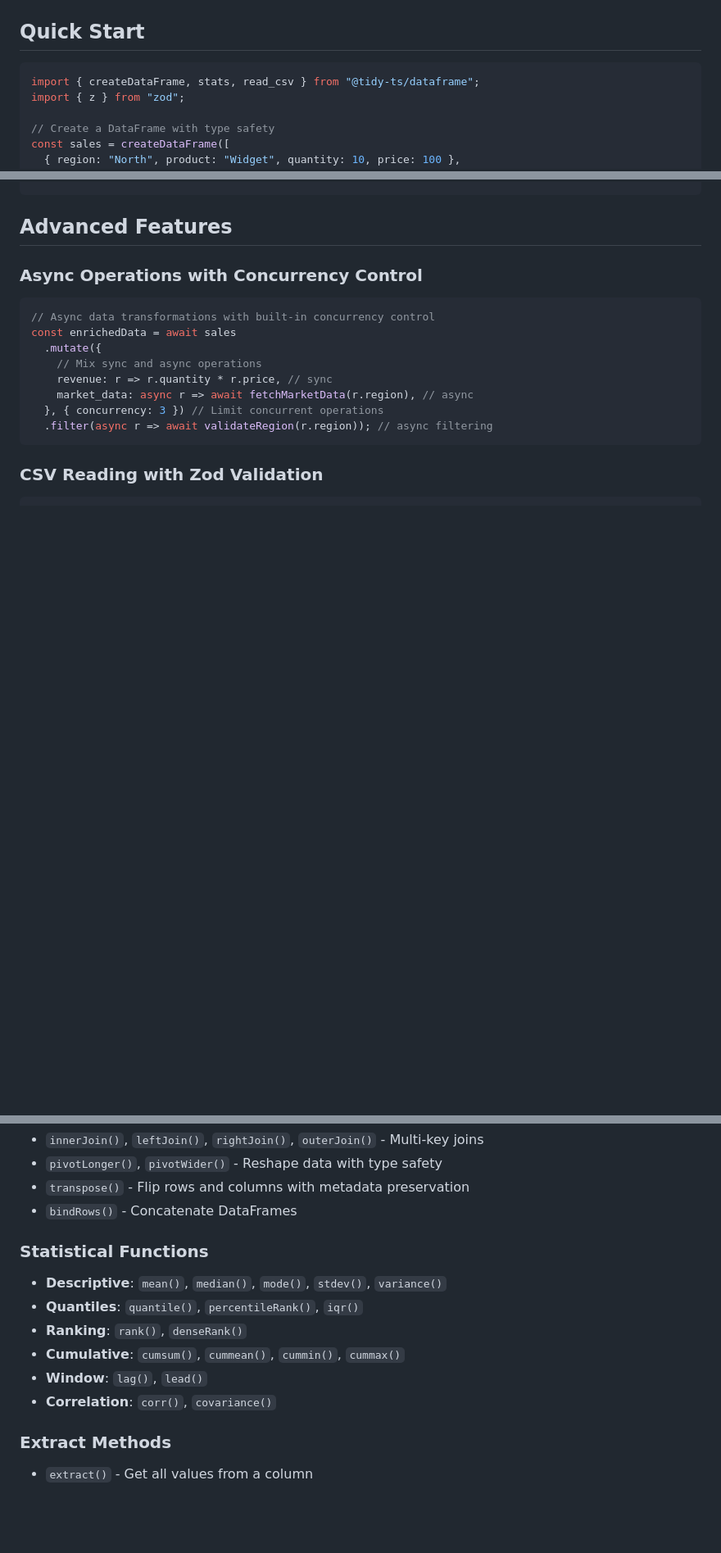
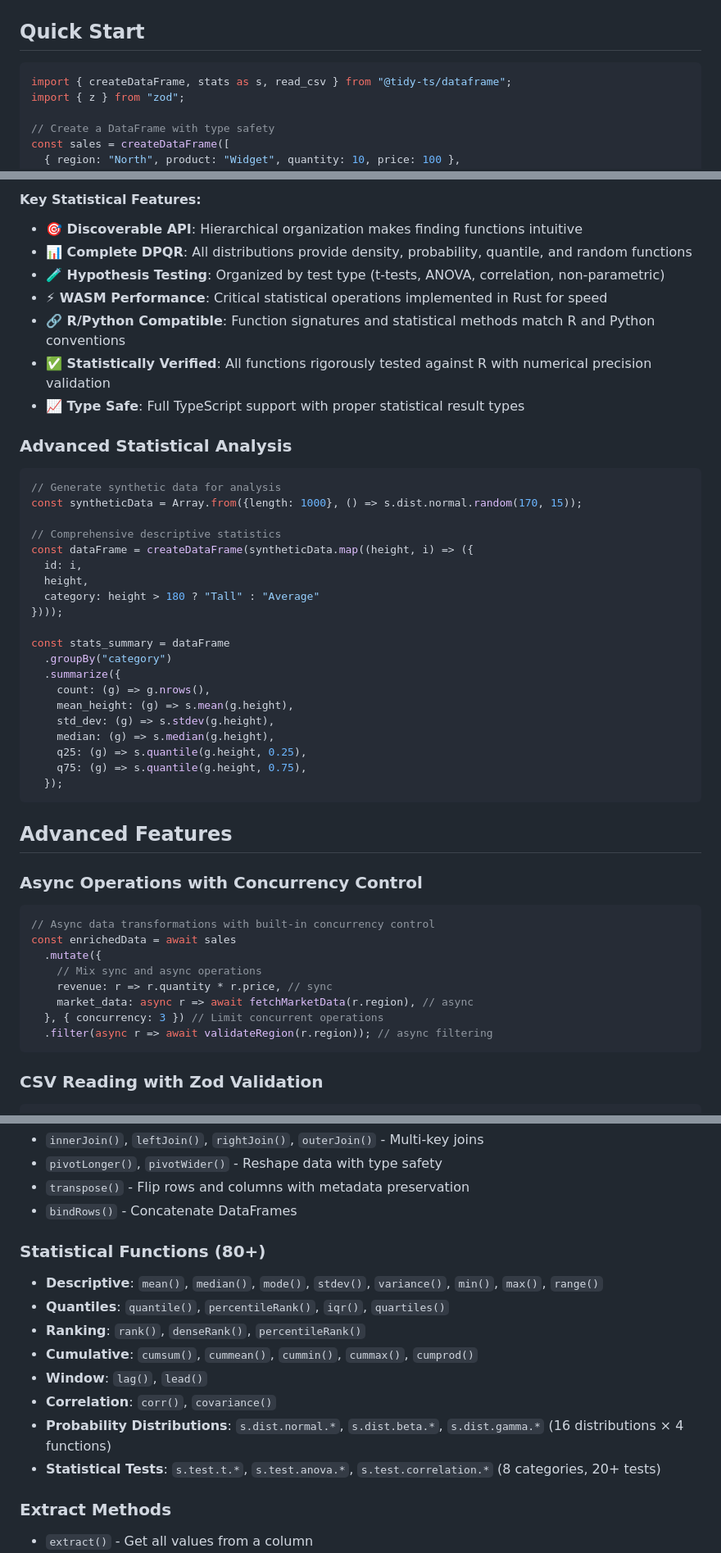
Before and after one commit to jtmenchaca/tidy-ts, a Markdown page: src/dataframe/README.md, 3 parts joined by grey strips. Shown at 82% size. Rendered like a GitHub page; blank space fills up the shorter version.

````diff
--- a/src/dataframe/README.md
+++ b/src/dataframe/README.md
@@ -42,7 +42,7 @@ bunx jsr add @tidy-ts/dataframe
 ## Quick Start
 
 ```typescript
-import { createDataFrame, stats, read_csv } from "@tidy-ts/dataframe";
+import { createDataFrame, stats as s, read_csv } from "@tidy-ts/dataframe";
 import { z } from "zod";
 
 // Create a DataFrame with type safety
@@ -72,3 +121,34 @@ analysis.print();
+#### Key Statistical Features:
+- **🎯 Discoverable API**: Hierarchical organization makes finding functions intuitive
+- **📊 Complete DPQR**: All distributions provide density, probability, quantile, and random functions
+- **🧪 Hypothesis Testing**: Organized by test type (t-tests, ANOVA, correlation, non-parametric)
+- **⚡ WASM Performance**: Critical statistical operations implemented in Rust for speed
+- **🔗 R/Python Compatible**: Function signatures and statistical methods match R and Python conventions
+- **✅ Statistically Verified**: All functions rigorously tested against R with numerical precision validation
+- **📈 Type Safe**: Full TypeScript support with proper statistical result types
+
+### Advanced Statistical Analysis
+```typescript
+// Generate synthetic data for analysis
+const syntheticData = Array.from({length: 1000}, () => s.dist.normal.random(170, 15));
+
+// Comprehensive descriptive statistics
+const dataFrame = createDataFrame(syntheticData.map((height, i) => ({
+  id: i,
+  height,
+  category: height > 180 ? "Tall" : "Average"
+})));
+
+const stats_summary = dataFrame
+  .groupBy("category")
+  .summarize({
+    count: (g) => g.nrows(),
+    mean_height: (g) => s.mean(g.height),
+    std_dev: (g) => s.stdev(g.height),
+    median: (g) => s.median(g.height),
+    q25: (g) => s.quantile(g.height, 0.25),
+    q75: (g) => s.quantile(g.height, 0.75),
+  });
 ```
 
 ## Advanced Features
@@ -146,13 +226,15 @@ const longData = wideData.pivotLonger({
 - `transpose()` - Flip rows and columns with metadata preservation
 - `bindRows()` - Concatenate DataFrames
 
-### Statistical Functions
-- **Descriptive**: `mean()`, `median()`, `mode()`, `stdev()`, `variance()`
-- **Quantiles**: `quantile()`, `percentileRank()`, `iqr()`
-- **Ranking**: `rank()`, `denseRank()`
-- **Cumulative**: `cumsum()`, `cummean()`, `cummin()`, `cummax()`
+### Statistical Functions (80+)
+- **Descriptive**: `mean()`, `median()`, `mode()`, `stdev()`, `variance()`, `min()`, `max()`, `range()`
+- **Quantiles**: `quantile()`, `percentileRank()`, `iqr()`, `quartiles()`
+- **Ranking**: `rank()`, `denseRank()`, `percentileRank()`
+- **Cumulative**: `cumsum()`, `cummean()`, `cummin()`, `cummax()`, `cumprod()`
 - **Window**: `lag()`, `lead()`
 - **Correlation**: `corr()`, `covariance()`
+- **Probability Distributions**: `s.dist.normal.*`, `s.dist.beta.*`, `s.dist.gamma.*` (16 distributions × 4 functions)
+- **Statistical Tests**: `s.test.t.*`, `s.test.anova.*`, `s.test.correlation.*` (8 categories, 20+ tests)
 
 ### Extract Methods
 - `extract()` - Get all values from a column
````
Also changed, not shown: other parts of src/dataframe/README.md (+53 -4 lines).
